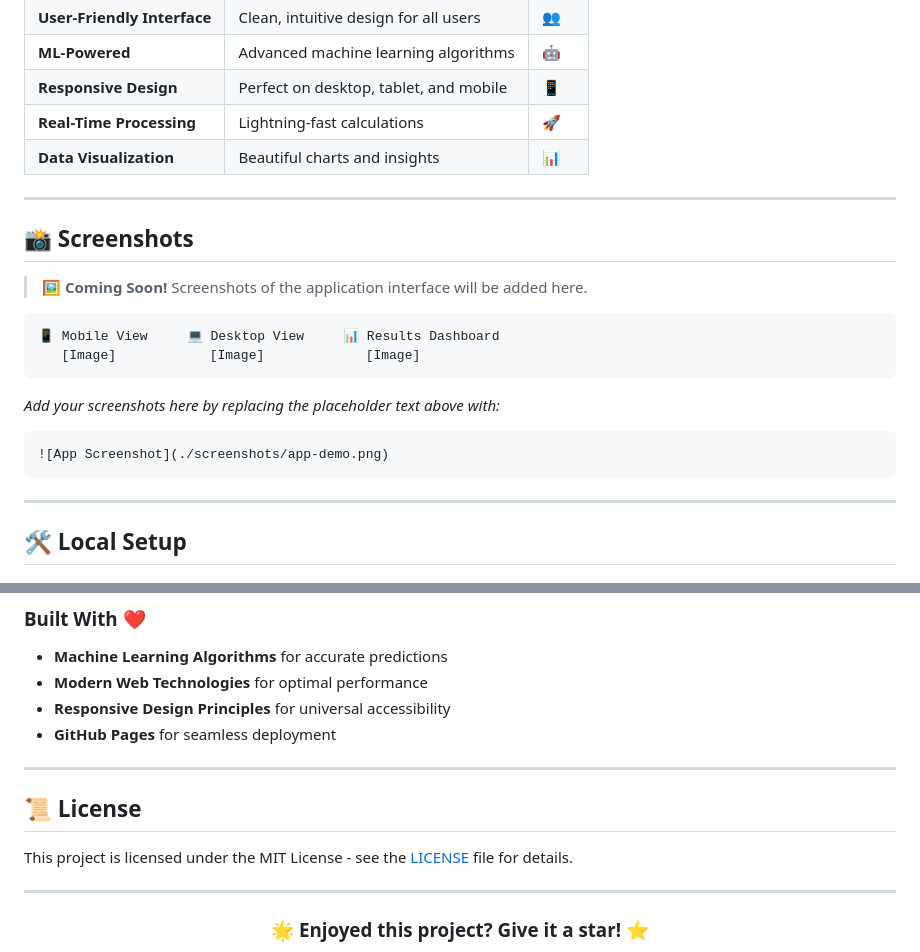
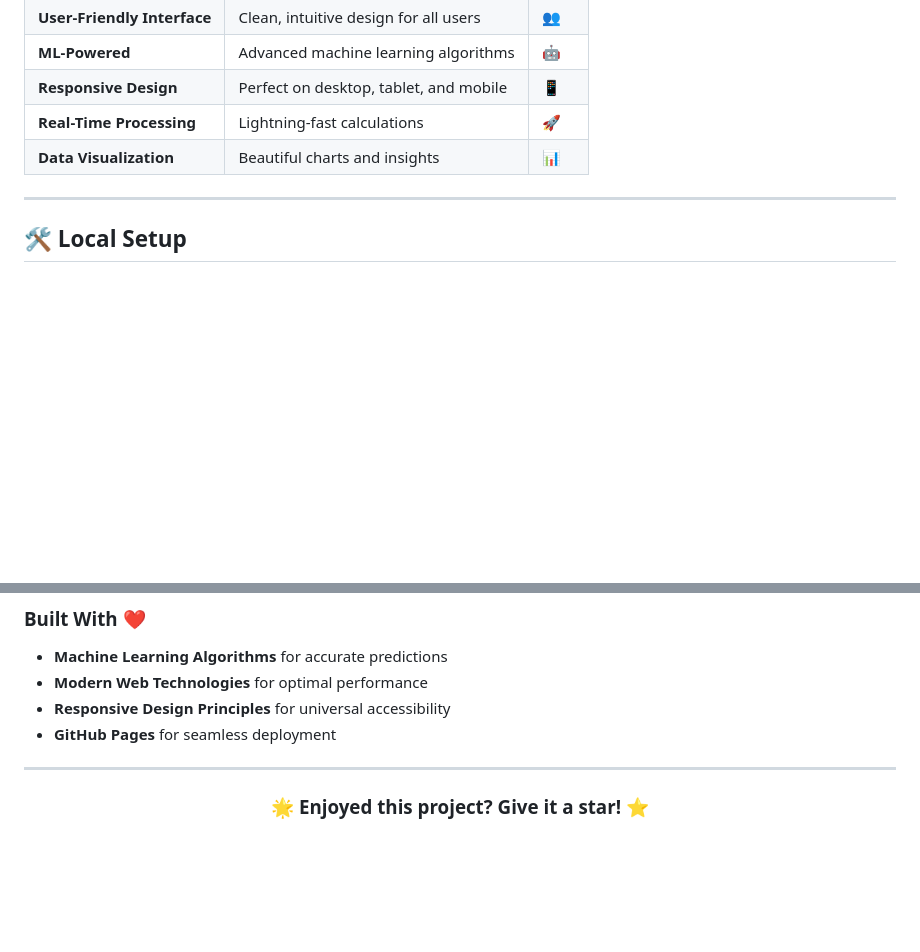
Before and after one commit to Srikar131/boston-house-predictor-live-, a Markdown page: README.md, 2 parts joined by grey strips. GitHub-like rendering; blank space fills up the shorter version.

````diff
--- a/README.md
+++ b/README.md
@@ -28,21 +28,6 @@
 | **Real-Time Processing** | Lightning-fast calculations | 🚀 |
 | **Data Visualization** | Beautiful charts and insights | 📊 |
 
----
-
-## 📸 Screenshots
-
-> 🖼️ **Coming Soon!** Screenshots of the application interface will be added here.
-
-```
-📱 Mobile View     💻 Desktop View     📊 Results Dashboard
-   [Image]            [Image]             [Image]
-```
-
-*Add your screenshots here by replacing the placeholder text above with:*
-```markdown
-![App Screenshot](./screenshots/app-demo.png)
-```
 
 ---
 
@@ -116,11 +101,6 @@ Contributions are welcome! Feel free to:
 - **Responsive Design Principles** for universal accessibility
 - **GitHub Pages** for seamless deployment
 
----
-
-## 📜 License
-
-This project is licensed under the MIT License - see the [LICENSE](LICENSE) file for details.
 
 ---
 
````
